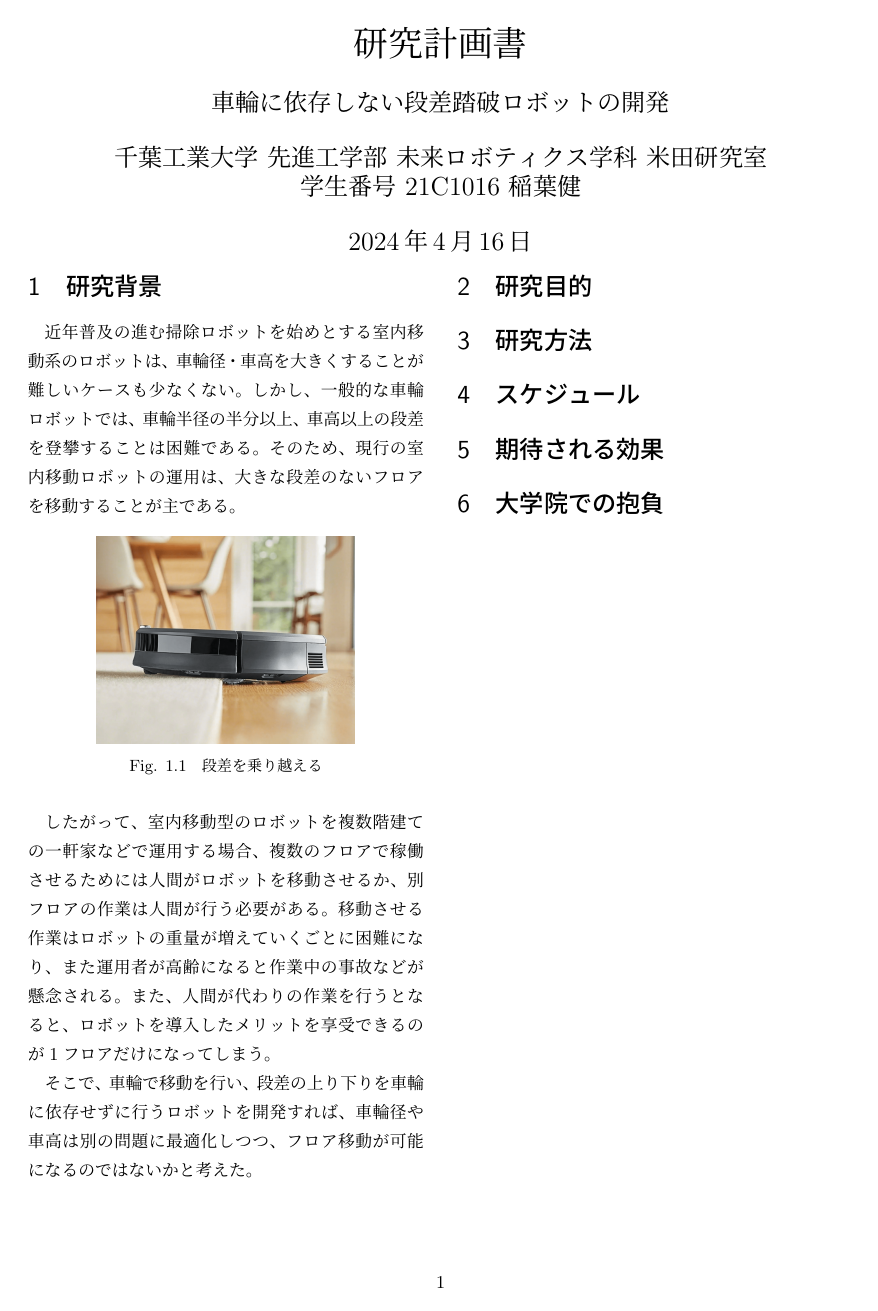
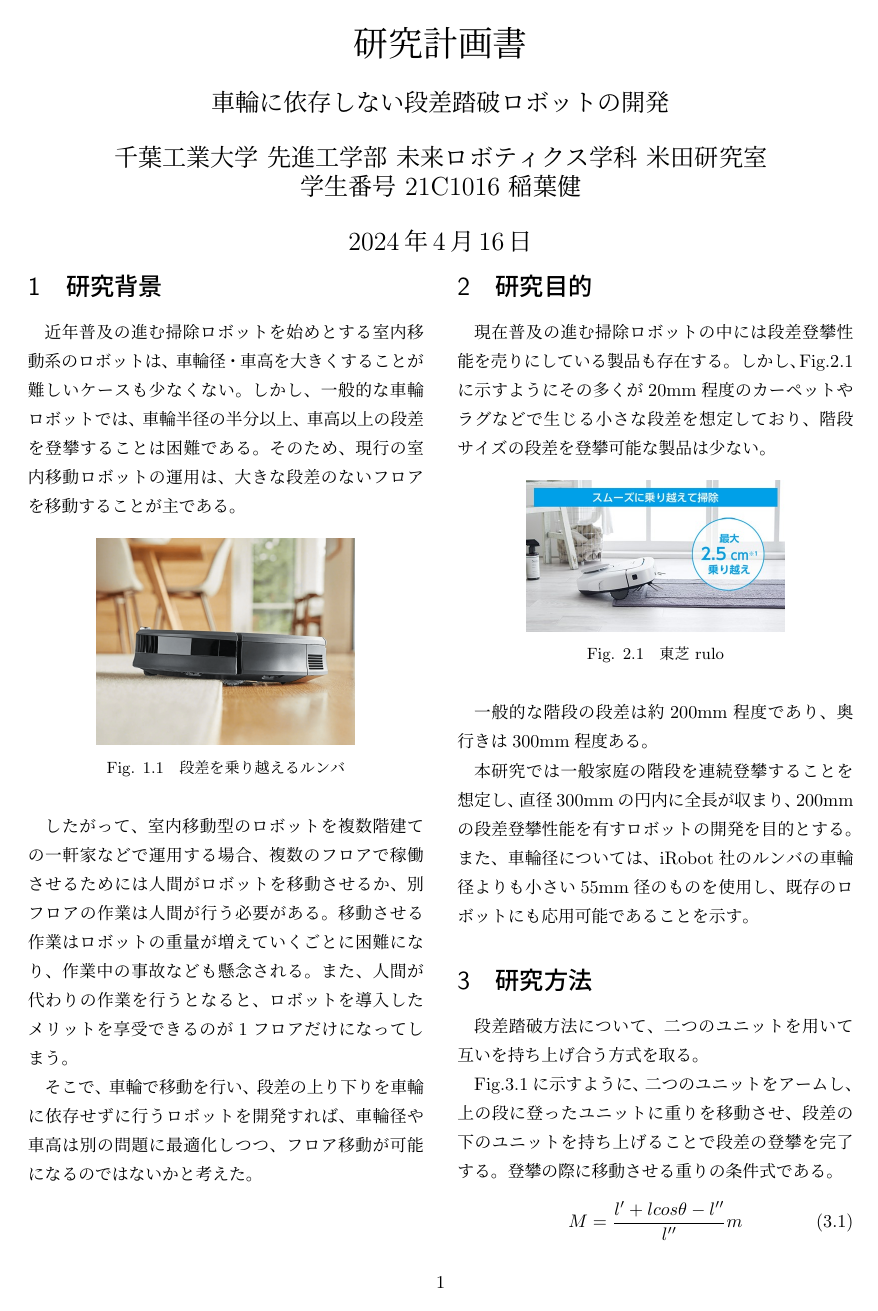
Before and after one commit to dynepanch/-------, a LaTeX document (main.tex): the whole page before the commit and page 1 of 2 after it. Compiled offline with pLaTeX and dvipdfmx.

Commit message:
20240416

```diff
--- a/main.tex
+++ b/main.tex
@@ -75,25 +75,48 @@
 近年普及の進む掃除ロボットを始めとする室内移動系のロボットは、車輪径・車高を大きくすることが難しいケースも少なくない。
 しかし、一般的な車輪ロボットでは、車輪半径の半分以上、車高以上の段差を登攀することは困難である。
 そのため、現行の室内移動ロボットの運用は、大きな段差のないフロアを移動することが主である。
-
 % 画像
-\begin{figure}[htbp]
+\begin{figure}[H]
   \centering
   \includegraphics[width=50mm]{image/roomba.png}
-  \caption{段差を乗り越える}
+  \caption{段差を乗り越えるルンバ}
   \label{fig:runba}
 \end{figure}
-
 したがって、室内移動型のロボットを複数階建ての一軒家などで運用する場合、
 複数のフロアで稼働させるためには人間がロボットを移動させるか、別フロアの作業は人間が行う必要がある。
 移動させる作業はロボットの重量が増えていくごとに困難になり、
-また運用者が高齢になると作業中の事故などが懸念される。
+作業中の事故なども懸念される。
 また、人間が代わりの作業を行うとなると、ロボットを導入したメリットを享受できるのが1フロアだけになってしまう。
-
 
 そこで、車輪で移動を行い、段差の上り下りを車輪に依存せずに行うロボットを開発すれば、
 車輪径や車高は別の問題に最適化しつつ、フロア移動が可能になるのではないかと考えた。
 \section{研究目的}
+現在普及の進む掃除ロボットの中には段差登攀性能を売りにしている製品も存在する。
+しかし、Fig.\ref{fig:rulo}に示すようにその多くが$20\mathrm{mm}$程度のカーペットやラグなどで生じる小さな段差を想定しており、
+階段サイズの段差を登攀可能な製品は少ない。
+% 画像
+\begin{figure}[H]
+\centering
+\includegraphics[width=50mm]{image/rulo.jpg}
+\caption{東芝 rulo}
+\label{fig:rulo}
+\end{figure}
 
+一般的な階段の段差は約$200\mathrm{mm}$程度であり、奥行きは$300\mathrm{mm}$程度ある。
+
+本研究では一般家庭の階段を連続登攀することを想定し、直径$300\mathrm{mm}$の円内に全長が収まり、
+$200\mathrm{mm}$の段差登攀性能を有すロボットの開発を目的とする。
+また、車輪径については、iRobot社のルンバの車輪径よりも小さい$55\mathrm{mm}$径のものを使用し、
+既存のロボットにも応用可能であることを示す。
 
 \section{研究方法}
+段差踏破方法について、二つのユニットを用いて互いを持ち上げ合う方式を取る。
+
+Fig.\ref{fig:model01}に示すように、二つのユニットをアームし、上の段に登った
+ユニットに重りを移動させ、段差の下のユニットを持ち上げることで段差の登攀を完了する。
+登攀の際に移動させる重りの条件式である。
+% 数式
+\begin{equation}
+  M=\frac{l'+lcos\theta-l''}{l''}m
+\label{equ:model01}
+\end{equation}
```
Also changed, not shown: image/model01.jpg (added), image/model02.jpg (added), image/rulo.jpg (added), out/main.pdf, main.tex (26 more changed lines), 6 other files.
